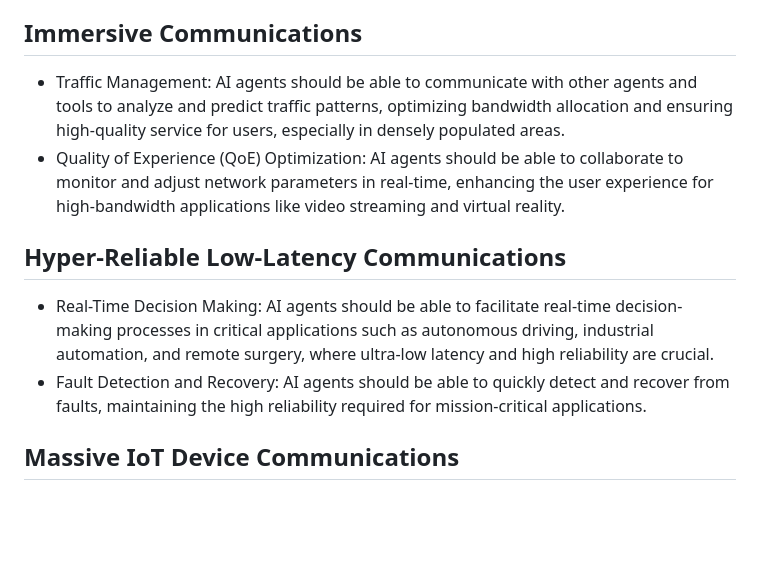
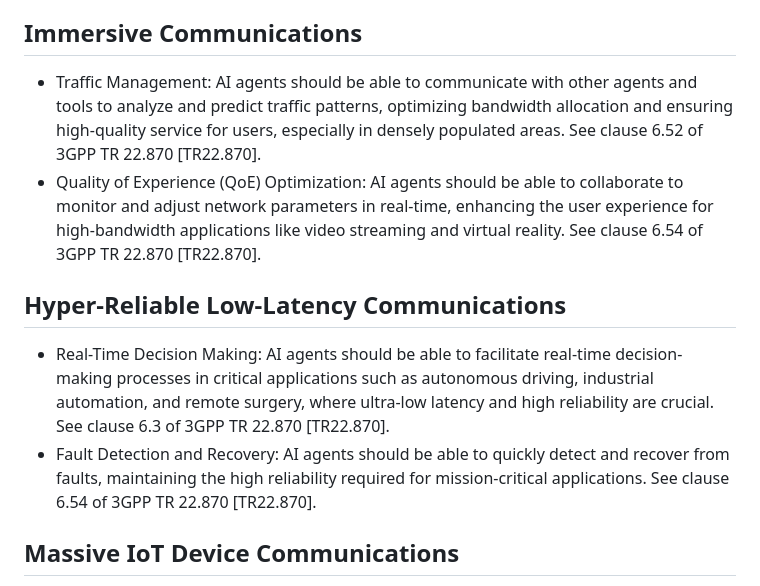
Before and after one commit to emile22/draft-stephan-ai-agent-6g, a Markdown page: draft-stephan-ai-agent-6g.md, the part around the change. Drawn GitHub-style; blank space fills up the shorter version.

Commit message:
section 2.4

```diff
--- a/draft-stephan-ai-agent-6g.md
+++ b/draft-stephan-ai-agent-6g.md
@@ -106,13 +106,13 @@ In this context, communication between AI agents is expected to be pivotal in th
 
 ## Immersive Communications
 
-- Traffic Management: AI agents should be able to communicate with other agents and tools to analyze and predict traffic patterns, optimizing bandwidth allocation and ensuring high-quality service for users, especially in densely populated areas.
-- Quality of Experience (QoE) Optimization: AI agents should be able to collaborate to monitor and adjust network parameters in real-time, enhancing the user experience for high-bandwidth applications like video streaming and virtual reality.
+- Traffic Management: AI agents should be able to communicate with other agents and tools to analyze and predict traffic patterns, optimizing bandwidth allocation and ensuring high-quality service for users, especially in densely populated areas. See clause 6.52	of 3GPP TR 22.870 [TR22.870].
+- Quality of Experience (QoE) Optimization: AI agents should be able to collaborate to monitor and adjust network parameters in real-time, enhancing the user experience for high-bandwidth applications like video streaming and virtual reality. See clause 6.54	of 3GPP TR 22.870 [TR22.870].
 
 ## Hyper-Reliable Low-Latency Communications
 
-- Real-Time Decision Making: AI agents should be able to facilitate real-time decision-making processes in critical applications such as autonomous driving, industrial automation, and remote surgery, where ultra-low latency and high reliability are crucial.
-- Fault Detection and Recovery: AI agents should be able to quickly detect and recover from faults, maintaining the high reliability required for mission-critical applications.
+- Real-Time Decision Making: AI agents should be able to facilitate real-time decision-making processes in critical applications such as autonomous driving, industrial automation, and remote surgery, where ultra-low latency and high reliability are crucial. See clause 6.3 of 3GPP TR 22.870 [TR22.870].
+- Fault Detection and Recovery: AI agents should be able to quickly detect and recover from faults, maintaining the high reliability required for mission-critical applications. See clause 6.54 of 3GPP TR 22.870 [TR22.870].
 
 ## Massive IoT Device Communications
 
```
